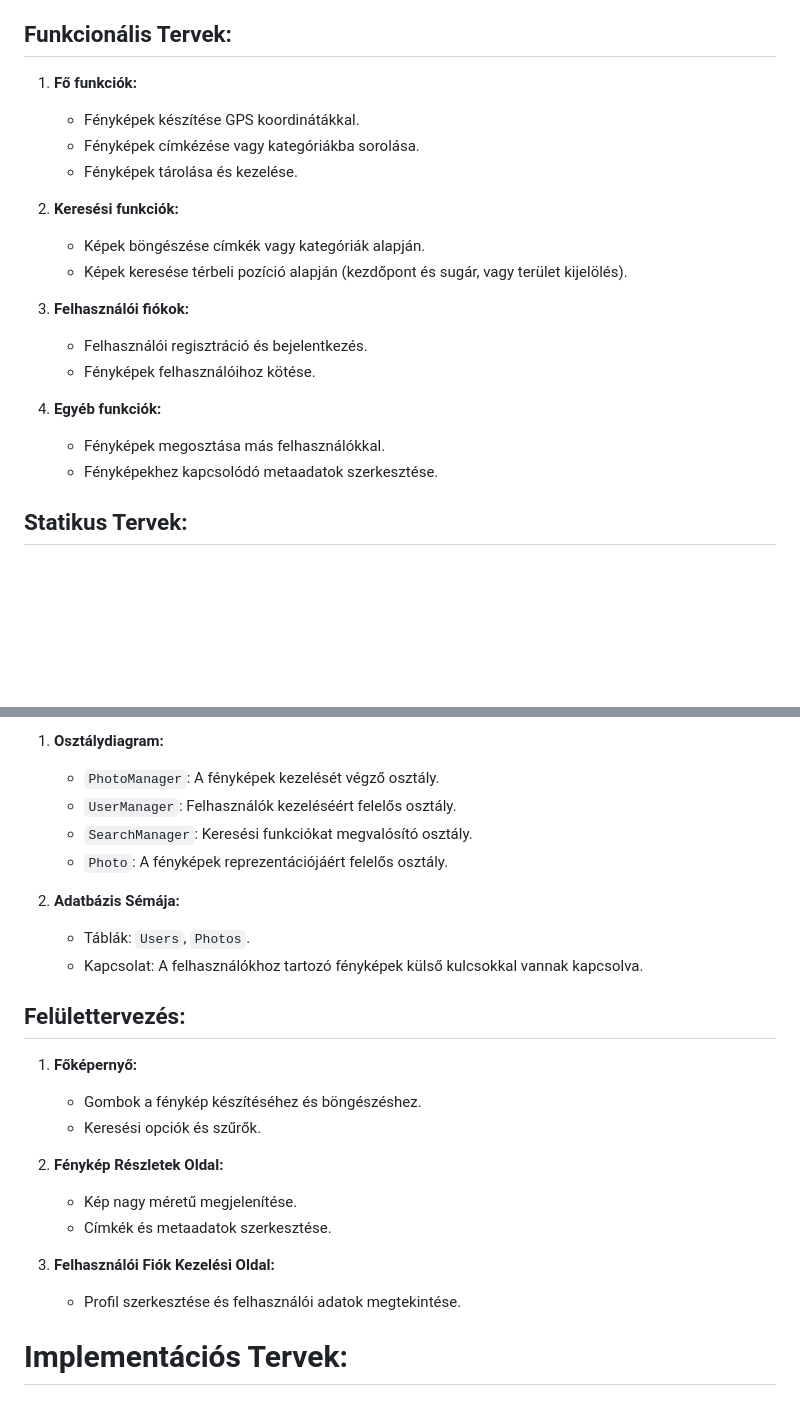
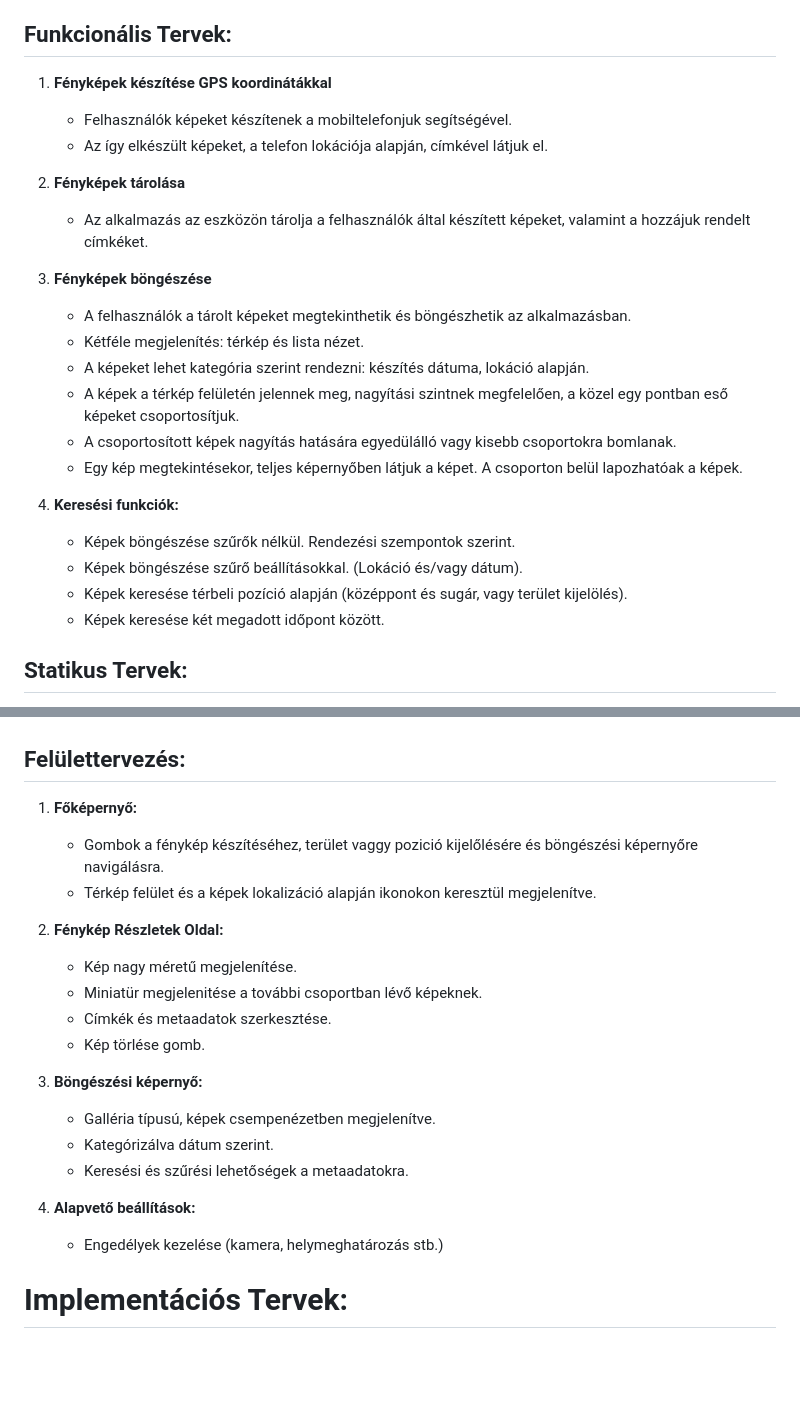
Before and after one commit to czjanos/Geo-Gallery, a Markdown page: README.md, 2 parts joined by grey strips. Rendered like a GitHub page; blank space fills up the shorter version.

```diff
--- a/README.md
+++ b/README.md
@@ -5,21 +5,26 @@ Nyomkövetés alapú fotó böngésző: A cél egy olyan mobil alkalmazás megva
 
 ## Funkcionális Tervek:
 
-1. **Fő funkciók:**
-   - Fényképek készítése GPS koordinátákkal.
-   - Fényképek címkézése vagy kategóriákba sorolása.
-   - Fényképek tárolása és kezelése.
+1. **Fényképek készítése GPS koordinátákkal**
+   - Felhasználók képeket készítenek a mobiltelefonjuk segítségével.
+   - Az így elkészült képeket, a telefon lokációja alapján, címkével látjuk el.
 
-2. **Keresési funkciók:**
-   - Képek böngészése címkék vagy kategóriák alapján.
-   - Képek keresése térbeli pozíció alapján (kezdőpont és sugár, vagy terület kijelölés).
+2. **Fényképek tárolása**
+   - Az alkalmazás az eszközön tárolja a felhasználók által készített képeket, valamint a hozzájuk rendelt címkéket.
 
-3. **Felhasználói fiókok:**
-   - Felhasználói regisztráció és bejelentkezés.
-   - Fényképek felhasználóihoz kötése.
+3. **Fényképek böngészése**
+   - A felhasználók a tárolt képeket megtekinthetik és böngészhetik az alkalmazásban.
+   - Kétféle megjelenítés: térkép és lista nézet.
+   - A képeket lehet kategória szerint rendezni: készítés dátuma, lokáció alapján.
+   - A képek a térkép felületén jelennek meg, nagyítási szintnek megfelelően, a közel egy pontban eső képeket csoportosítjuk.
+   - A csoportosított képek nagyítás hatására egyedülálló vagy kisebb csoportokra bomlanak.
+   - Egy kép megtekintésekor, teljes képernyőben látjuk a képet. A csoporton belül lapozhatóak a képek.
 
-4. **Egyéb funkciók:**
-   - Fényképek megosztása más felhasználókkal.
-   - Fényképekhez kapcsolódó metaadatok szerkesztése.
+4. **Keresési funkciók:**
+   - Képek böngészése szűrők nélkül. Rendezési szempontok szerint.
+   - Képek böngészése szűrő beállításokkal. (Lokáció és/vagy dátum).
+   - Képek keresése térbeli pozíció alapján (középpont és sugár, vagy terület kijelölés).
+   - Képek keresése két megadott időpont között.
+
 
 ## Statikus Tervek:
@@ -26,26 +32,24 @@ Nyomkövetés alapú fotó böngésző: A cél egy olyan mobil alkalmazás megva
 
-1. **Osztálydiagram:**
-   - `PhotoManager`: A fényképek kezelését végző osztály.
-   - `UserManager`: Felhasználók kezeléséért felelős osztály.
-   - `SearchManager`: Keresési funkciókat megvalósító osztály.
-   - `Photo`: A fényképek reprezentációjáért felelős osztály.
-
-2. **Adatbázis Sémája:**
-   - Táblák: `Users`, `Photos`.
-   - Kapcsolat: A felhasználókhoz tartozó fényképek külső kulcsokkal vannak kapcsolva.
 
 ## Felülettervezés:
 
 1. **Főképernyő:**
-   - Gombok a fénykép készítéséhez és böngészéshez.
-   - Keresési opciók és szűrők.
+   - Gombok a fénykép készítéséhez, terület vaggy pozició kijelőlésére és böngészési képernyőre navigálásra.
+   - Térkép felület és a képek lokalizáció alapján ikonokon keresztül megjelenítve.
 
 2. **Fénykép Részletek Oldal:**
    - Kép nagy méretű megjelenítése.
+   - Miniatür megjelenitése a további csoportban lévő képeknek.
    - Címkék és metaadatok szerkesztése.
+   - Kép törlése gomb.
 
-3. **Felhasználói Fiók Kezelési Oldal:**
-   - Profil szerkesztése és felhasználói adatok megtekintése.
+3. **Böngészési képernyő:**
+   - Galléria típusú, képek csempenézetben megjelenítve.
+   - Kategórizálva dátum szerint.
+   - Keresési és szűrési lehetőségek a metaadatokra.
+
+4. **Alapvető beállítások:**
+   - Engedélyek kezelése (kamera, helymeghatározás stb.)
 
 # Implementációs Tervek:
 ## Projekt Indítása:
```
Also changed, not shown: other parts of README.md (+1 -0 lines).
